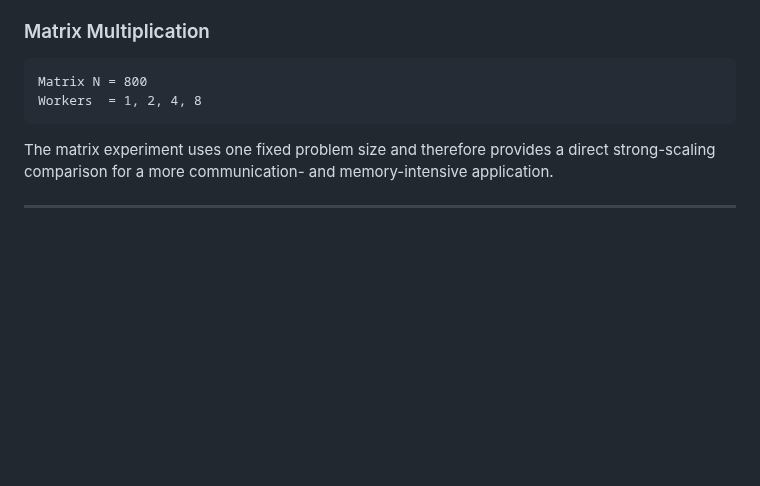
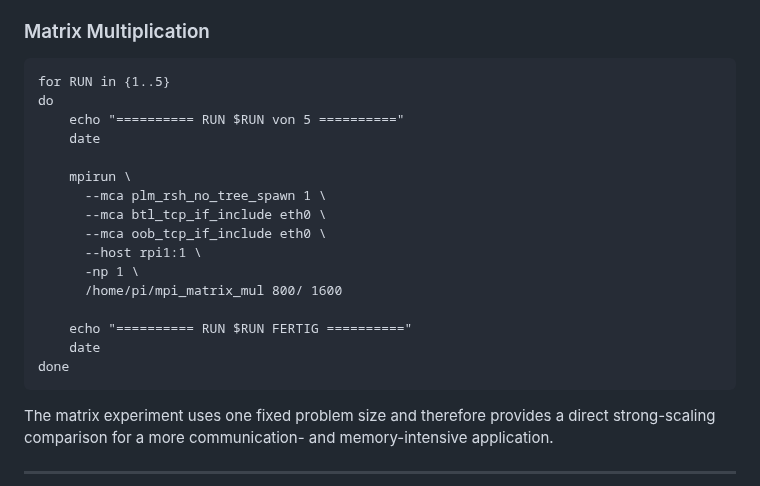
Before and after one commit to MikeMorelle/MikeMorelle.github.io, a Markdown page: docs/cluster.md, the part around the change. Drawn GitHub-style; blank space fills up the shorter version.

Commit message:
Enhance matrix multiplication example with run loop
Added a loop for multiple runs in the matrix multiplication example.

````diff
--- a/docs/cluster.md
+++ b/docs/cluster.md
@@ -1259,8 +1259,22 @@ Each row represents a separate strong-scaling experiment because the problem siz
 ### Matrix Multiplication
 
 ```text
-Matrix N = 800
-Workers  = 1, 2, 4, 8
+for RUN in {1..5}
+do
+    echo "========== RUN $RUN von 5 =========="
+    date
+
+    mpirun \
+      --mca plm_rsh_no_tree_spawn 1 \
+      --mca btl_tcp_if_include eth0 \
+      --mca oob_tcp_if_include eth0 \
+      --host rpi1:1 \
+      -np 1 \
+      /home/pi/mpi_matrix_mul 800/ 1600
+
+    echo "========== RUN $RUN FERTIG =========="
+    date
+done
 ```
 
 The matrix experiment uses one fixed problem size and therefore provides a direct strong-scaling comparison for a more communication- and memory-intensive application.
````
